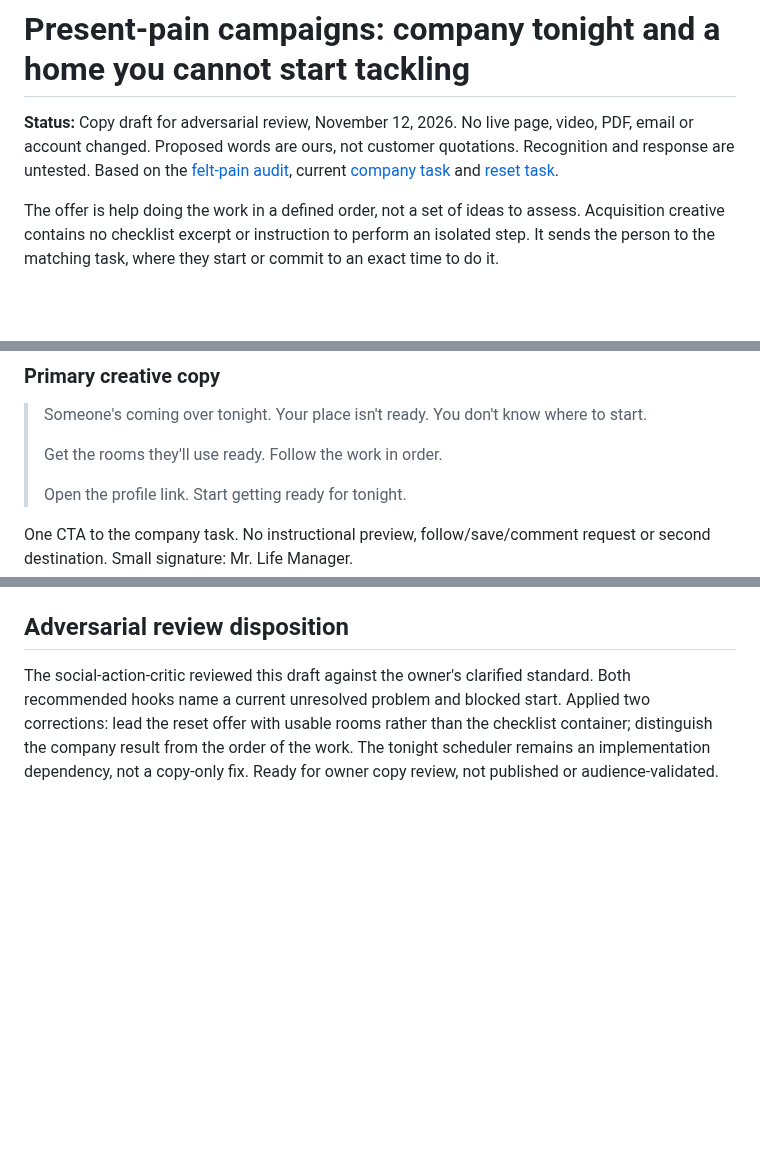
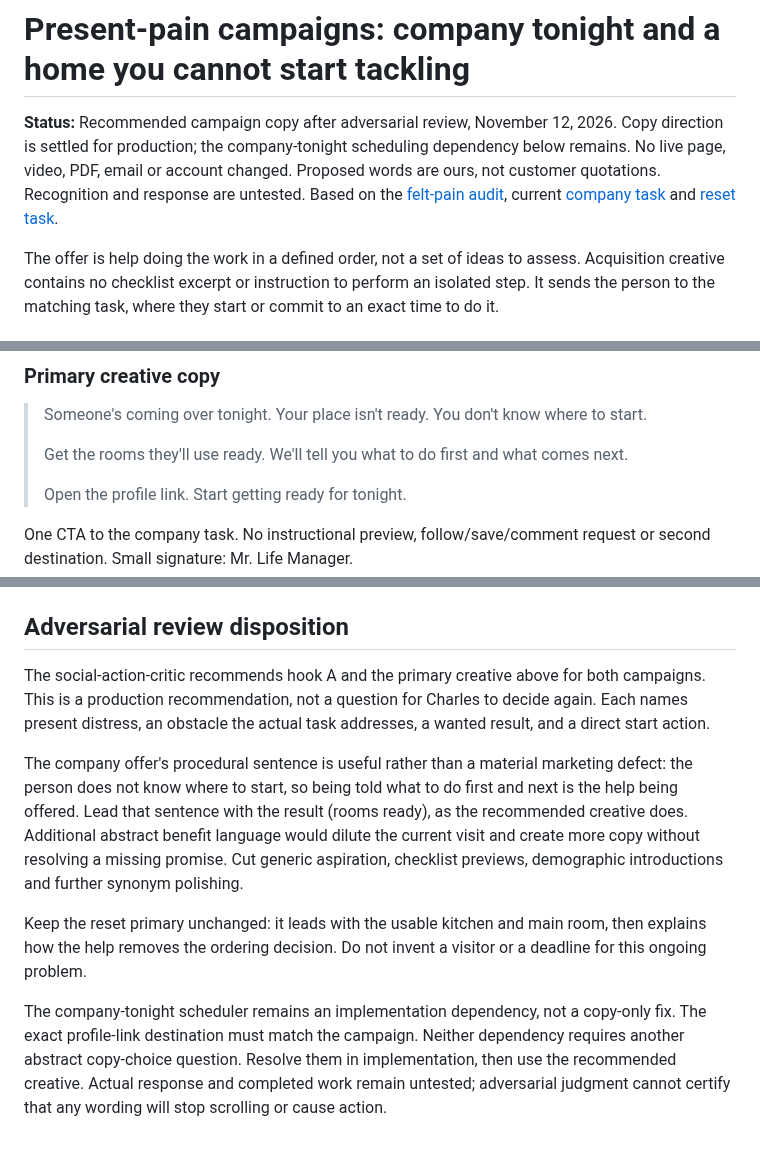
Before and after one commit to cwarloe/mr-life-manager, a Markdown page: docs/copy/present-pain-campaigns.md, 3 parts joined by grey strips. Rendered like a GitHub page; blank space fills up the shorter version.

Commit message:
Set campaign copy direction from adversarial marketing judgment

```diff
--- a/docs/copy/present-pain-campaigns.md
+++ b/docs/copy/present-pain-campaigns.md
@@ -1,6 +1,6 @@
 # Present-pain campaigns: company tonight and a home you cannot start tackling
 
-**Status:** Copy draft for adversarial review, November 12, 2026. No live page, video, PDF, email or account changed. Proposed words are ours, not customer quotations. Recognition and response are untested. Based on the [felt-pain audit](../review/felt-pain-marketing/README.md), current [company task](../../products/landing/guests.html) and [reset task](../../products/landing/underwater.html).
+**Status:** Recommended campaign copy after adversarial review, November 12, 2026. Copy direction is settled for production; the company-tonight scheduling dependency below remains. No live page, video, PDF, email or account changed. Proposed words are ours, not customer quotations. Recognition and response are untested. Based on the [felt-pain audit](../review/felt-pain-marketing/README.md), current [company task](../../products/landing/guests.html) and [reset task](../../products/landing/underwater.html).
 
 The offer is help doing the work in a defined order, not a set of ideas to assess. Acquisition creative contains no checklist excerpt or instruction to perform an isolated step. It sends the person to the matching task, where they start or commit to an exact time to do it.
 
@@ -30,7 +30,7 @@ A leads with the real deadline, unreadiness and the specific obstacle the ordere
 > Your place isn't ready.
 > You don't know where to start.
 >
-> Get the rooms they'll use ready. Follow the work in order.
+> Get the rooms they'll use ready. We'll tell you what to do first and what comes next.
 >
 > Open the profile link. Start getting ready for tonight.
 
@@ -151,9 +151,26 @@ Review these drafts first on one question: **Does the intended person recognize
 
 ## Adversarial review disposition
 
-The social-action-critic reviewed this draft against the owner's clarified
-standard. Both recommended hooks name a current unresolved problem and blocked
-start. Applied two corrections: lead the reset offer with usable rooms rather
-than the checklist container; distinguish the company result from the order of
-the work. The tonight scheduler remains an implementation dependency, not a
-copy-only fix. Ready for owner copy review, not published or audience-validated.
+The social-action-critic recommends hook A and the primary creative above for
+both campaigns. This is a production recommendation, not a question for Charles
+to decide again. Each names present distress, an obstacle the actual task
+addresses, a wanted result, and a direct start action.
+
+The company offer's procedural sentence is useful rather than a material
+marketing defect: the person does not know where to start, so being told what
+to do first and next is the help being offered. Lead that sentence with the
+result (rooms ready), as the recommended creative does. Additional abstract
+benefit language would dilute the current visit and create more copy without
+resolving a missing promise. Cut generic aspiration, checklist previews,
+demographic introductions and further synonym polishing.
+
+Keep the reset primary unchanged: it leads with the usable kitchen and main
+room, then explains how the help removes the ordering decision. Do not invent
+a visitor or a deadline for this ongoing problem.
+
+The company-tonight scheduler remains an implementation dependency, not a
+copy-only fix. The exact profile-link destination must match the campaign.
+Neither dependency requires another abstract copy-choice question. Resolve
+them in implementation, then use the recommended creative. Actual response
+and completed work remain untested; adversarial judgment cannot certify that
+any wording will stop scrolling or cause action.
```
Also changed, not shown: other parts of docs/copy/present-pain-campaigns.md (+1 -1 lines).
